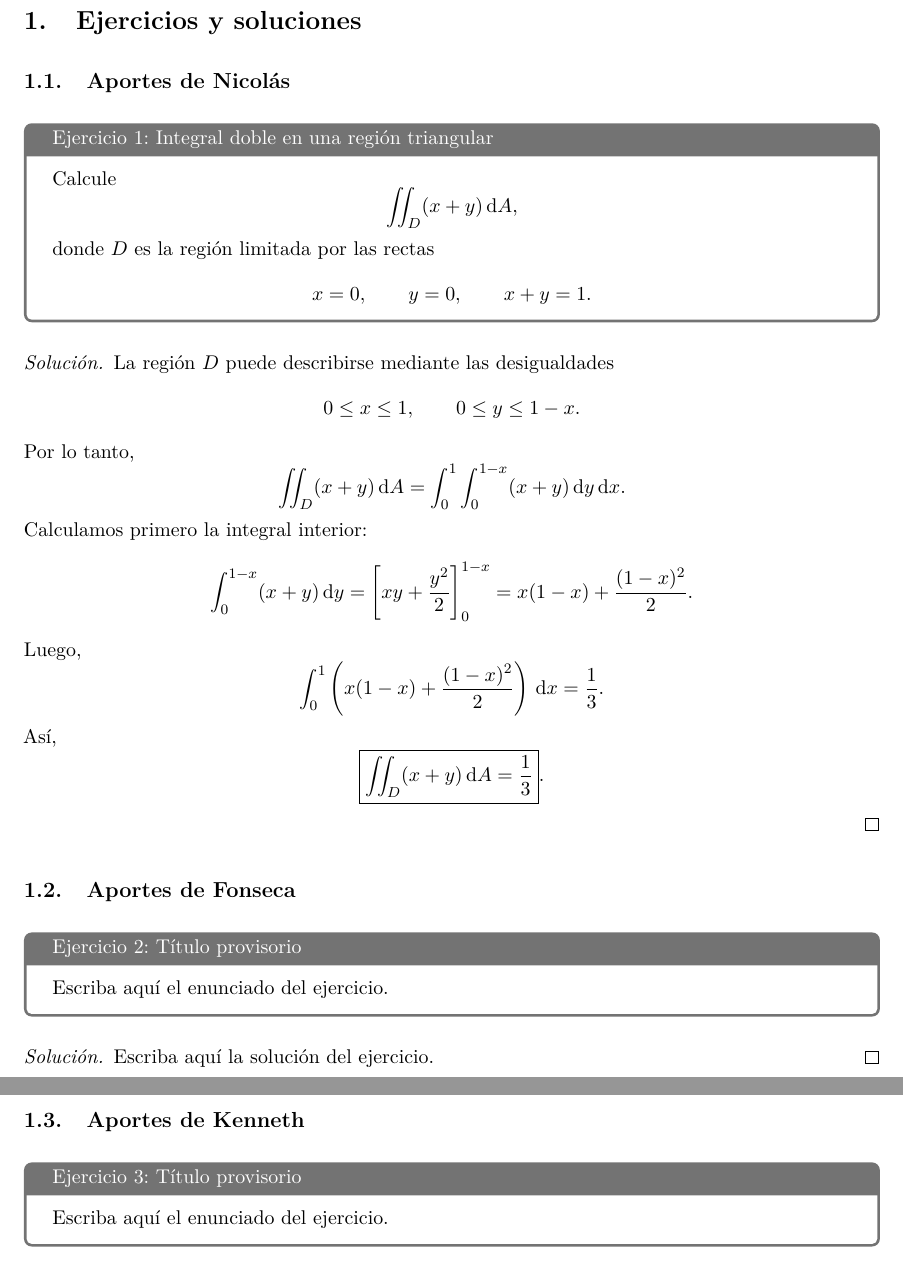
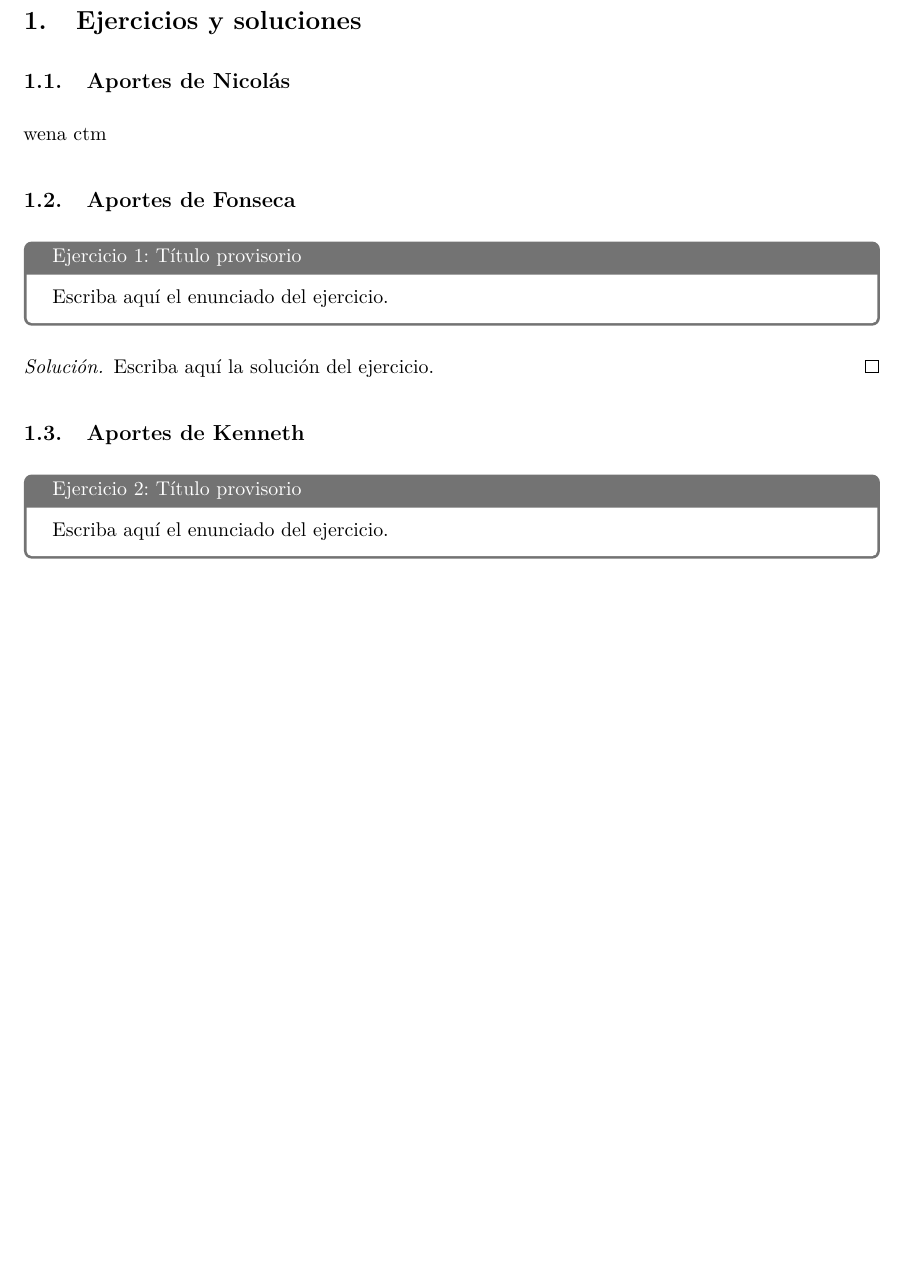
Before and after one commit to asalocin/INTEGRATON, a LaTeX document (main.tex, which reads aportes/nicolas/n.tex): two parts of pages 2 and 3 of 3 before the commit and part of page 2 of 2 after it, the two joined at a grey line, cut so that both start at the same text, the shorter picture padded with empty space. Compiled offline with pdfLaTeX.

Commit message:
Actualiza archivos

```diff
--- a/aportes/nicolas/n.tex
+++ b/aportes/nicolas/n.tex
@@ -3,46 +3,4 @@
 % Regla: Nicolás escribe sus ejercicios y soluciones en este archivo.
 % No agregar \documentclass, \begin{document} ni \end{document} aquí.
 
-\begin{ejercicio}[Integral doble en una región triangular]
-Calcule
-\[
-    \iint_D (x+y)\dd A,
-\]
-donde \(D\) es la región limitada por las rectas
-\[
-    x=0, \qquad y=0, \qquad x+y=1.
-\]
-\end{ejercicio}
-
-\begin{solucion}
-La región \(D\) puede describirse mediante las desigualdades
-\[
-    0\leq x\leq 1,
-    \qquad
-    0\leq y\leq 1-x.
-\]
-Por lo tanto,
-\[
-    \iint_D (x+y)\dd A
-    =
-    \int_0^1\int_0^{1-x}(x+y)\dd y\dd x.
-\]
-Calculamos primero la integral interior:
-\[
-    \int_0^{1-x}(x+y)\dd y
-    =
-    \left[xy+\frac{y^2}{2}\right]_0^{1-x}
-    =
-    x(1-x)+\frac{(1-x)^2}{2}.
-\]
-Luego,
-\[
-    \int_0^1\left(x(1-x)+\frac{(1-x)^2}{2}\right)\dd x
-    =
-    \frac{1}{3}.
-\]
-Así,
-\[
-    \boxed{\iint_D (x+y)\dd A=\frac{1}{3}}.
-\]
-\end{solucion}
+wena ctm
```
Also changed, not shown: 2 other files.
